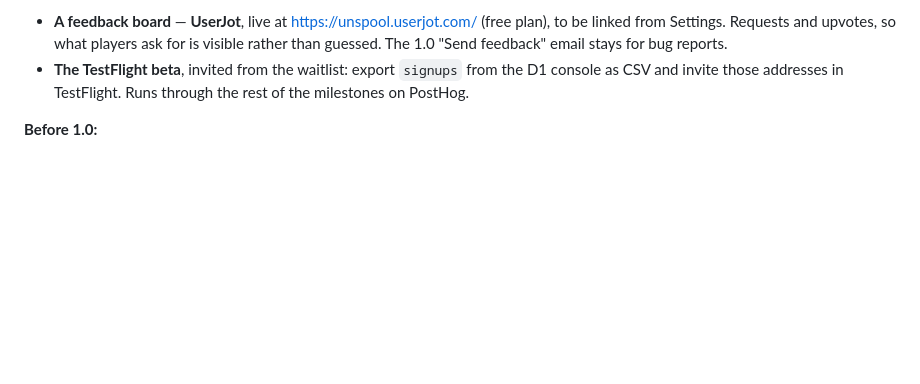
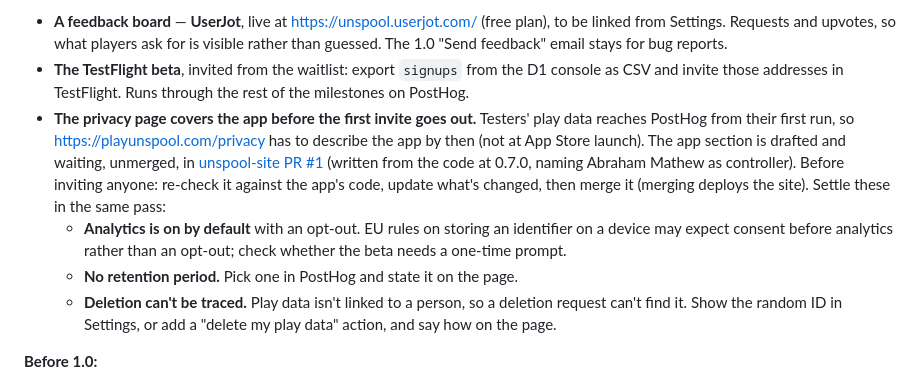
Before and after one commit to abematt/movie-chain, a Markdown page: docs/ROADMAP.md, the part around the change. Rendered like a GitHub page; blank space fills up the shorter version.

Commit message:
Docs: the privacy page covers the app before the first beta invite
Co-Authored-By: Claude Opus 5.5 <noreply@anthropic.com>

```diff
--- a/docs/ROADMAP.md
+++ b/docs/ROADMAP.md
@@ -107,6 +107,19 @@ parallel, and the early items matter *because* they take months to pay off.
 - **The TestFlight beta**, invited from the waitlist: export `signups` from the D1 console
   as CSV and invite those addresses in TestFlight. Runs
   through the rest of the milestones on PostHog.
+- **The privacy page covers the app before the first invite goes out.** Testers' play data
+  reaches PostHog from their first run, so https://playunspool.com/privacy has to describe
+  the app by then (not at App Store launch). The app section is drafted and waiting,
+  unmerged, in [unspool-site PR #1](https://github.com/abematt/unspool-site/pull/1) (written from the code at 0.7.0, naming Abraham Mathew as
+  controller). Before inviting anyone: re-check it against the app's code, update what's
+  changed, then merge it (merging deploys the site). Settle these in the same pass:
+  - **Analytics is on by default** with an opt-out. EU rules on storing an identifier on
+    a device may expect consent before analytics rather than an opt-out; check whether
+    the beta needs a one-time prompt.
+  - **No retention period.** Pick one in PostHog and state it on the page.
+  - **Deletion can't be traced.** Play data isn't linked to a person, so a deletion
+    request can't find it. Show the random ID in Settings, or add a "delete my play data"
+    action, and say how on the page.
 
 **Before 1.0:**
 - **App Store screenshots — budget 3–4 days.** They're the first thing a browser judges,
```
Also changed, not shown: CLAUDE.md (+3 -2 lines).
